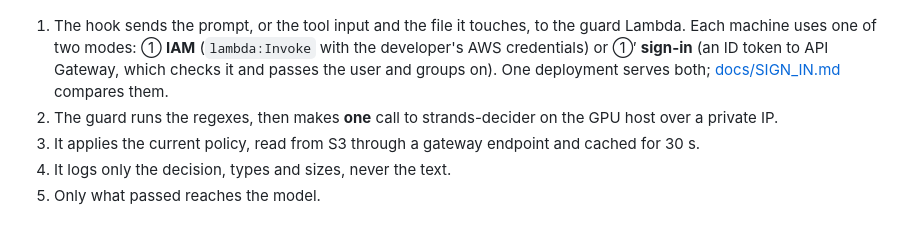
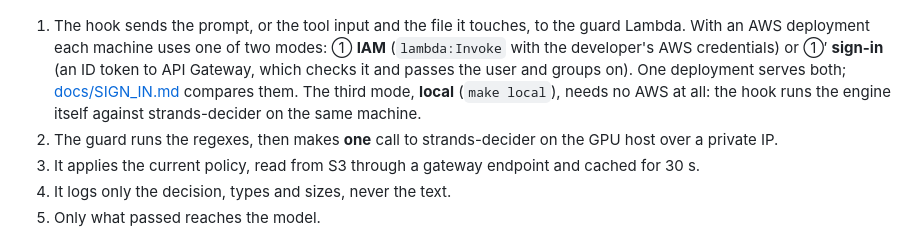
Before and after one commit to ltrain81/strands-decider-guard, a Markdown page: README.md, the part around the change. GitHub-like rendering.

```diff
--- a/README.md
+++ b/README.md
@@ -43,9 +43,10 @@ More detail: [Configuration reference](docs/CONFIGURATION.md) · [Policy console
 
 ![Architecture: hooks on the developer machine call a guard Lambda, which asks strands-decider on a GPU host; admins edit the policy in a console](docs/images/architecture.png)
 
-1. The hook sends the prompt, or the tool input and the file it touches, to the guard Lambda. Each machine uses one of two modes:
+1. The hook sends the prompt, or the tool input and the file it touches, to the guard Lambda. With an AWS deployment each machine uses one of two modes:
    ① **IAM** (`lambda:Invoke` with the developer's AWS credentials) or ①′ **sign-in** (an ID token to API Gateway, which checks it and
    passes the user and groups on). One deployment serves both; [docs/SIGN_IN.md](docs/SIGN_IN.md) compares them.
+   The third mode, **local** (`make local`), needs no AWS at all: the hook runs the engine itself against strands-decider on the same machine.
 2. The guard runs the regexes, then makes **one** call to strands-decider on the GPU host over a private IP.
 3. It applies the current policy, read from S3 through a gateway endpoint and cached for 30 s.
 4. It logs only the decision, types and sizes, never the text.
```
Also changed, not shown: README.ko.md (+2 -1 lines), docs/images/architecture.png, 2 other files.
